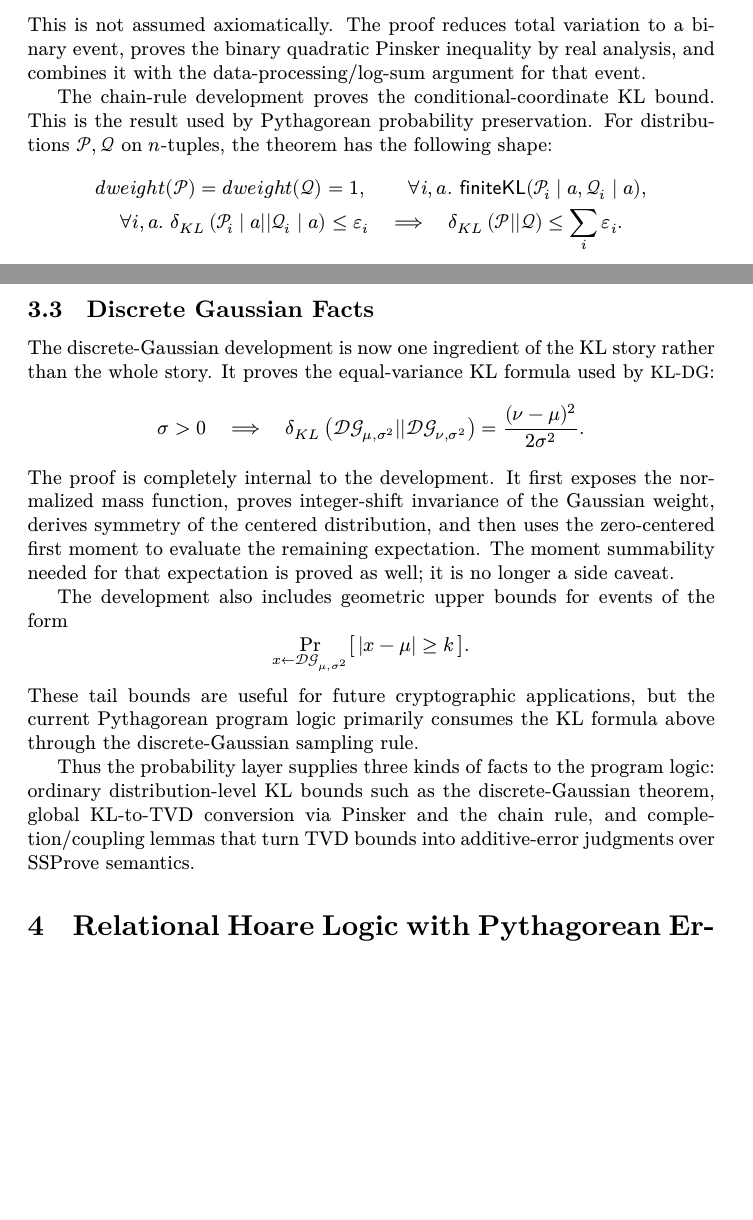
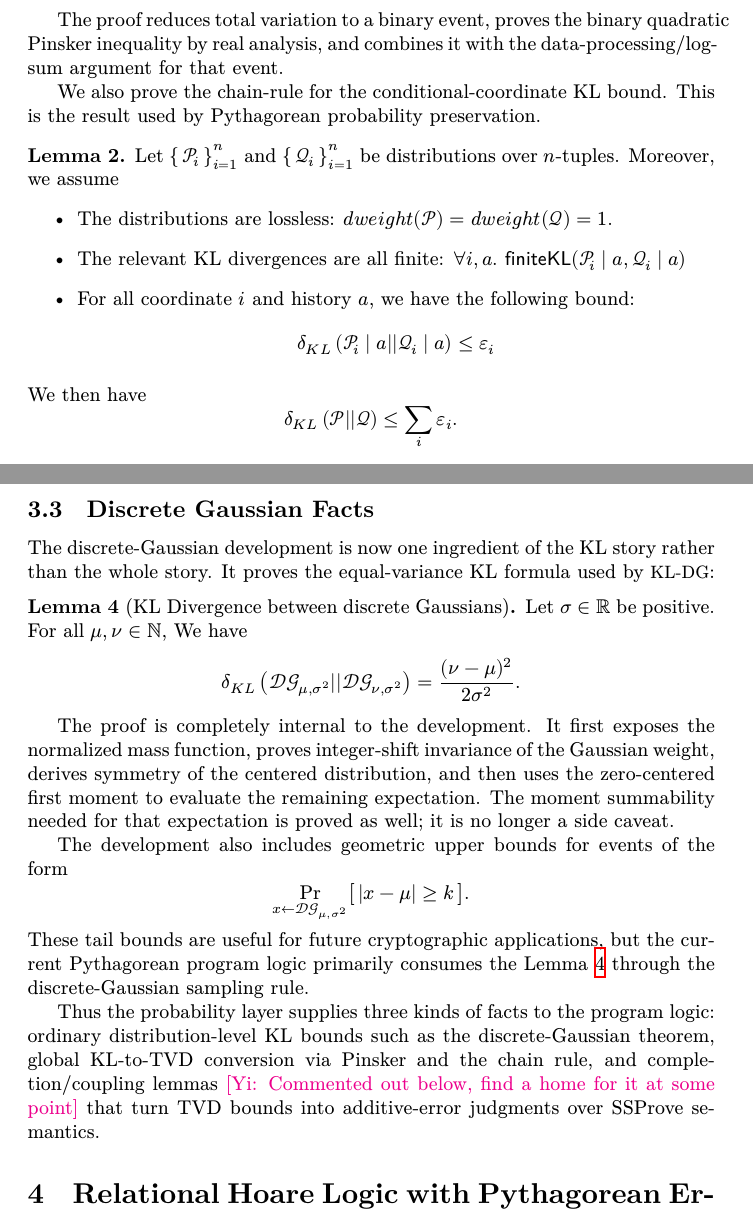
Before and after one commit to ethanlee515/Pythagorean-RHL, a LaTeX paper (main.tex, which reads discrete-gaussian-analysis.tex): two parts of pages 12 and 13 of 44 before the commit and two parts of pages 12 and 13 of 45 after it, joined at a grey line, cut so that both start at the same text, the shorter picture padded with empty space. Compiled offline with XeLaTeX.

Commit message:
Updates from Overleaf

```diff
--- a/discrete-gaussian-analysis.tex
+++ b/discrete-gaussian-analysis.tex
@@ -38 +17,0 @@ The formalization proves Pinsker's inequality for MathComp distributions:
-  \Delta(\cP,\cQ)
@@ -39,23 +23,23 @@ The formalization proves Pinsker's inequality for MathComp distributions:
   \leq
   \sqrt{\frac{\KL{\cP}{\cQ}}{2}}.
-\end{gathered}
-\]
-This is not assumed axiomatically.
+    \end{equation}
+\end{lemma}
 The proof reduces total variation to a binary event, proves the binary quadratic Pinsker inequality by real analysis, and combines it with the data-processing/log-sum argument for that event.
 
-The chain-rule development proves the conditional-coordinate KL bound.
+We also prove the chain-rule for the conditional-coordinate KL bound.
 This is the result used by Pythagorean probability preservation.
-For distributions $\cP,\cQ$ on $n$-tuples, the theorem has the following shape:
+\begin{lemma}
+Let $\set{\cP_i}_{i=1}^n$ and $\set{\cQ_i}_{i=1}^n$ be distributions over $n$-tuples.
+Moreover, we assume
+\begin{itemize}
+    \item The distributions are lossless: $dweight(\cP)=dweight(\cQ)=1$.
+    \item The relevant KL divergences are all finite:
+    $\forall i,a.\
+    \mathsf{finiteKL}(\cP_i\mid a,\cQ_i\mid a)$
+    \item For all coordinate $i$ and history $a$, we have the following bound:
+    $$\KL{\cP_i\mid a}{\cQ_i\mid a}\leq \varepsilon_i$$
+\end{itemize}
+We then have
 \[
-\begin{gathered}
-  dweight(\cP)=dweight(\cQ)=1,
-  \qquad
-  \forall i,a.\
-    \mathsf{finiteKL}(\cP_i\mid a,\cQ_i\mid a),
-\\
-  \forall i,a.\
-    \KL{\cP_i\mid a}{\cQ_i\mid a}\leq \varepsilon_i
-  \quad\Longrightarrow\quad
   \KL{\cP}{\cQ}\leq \sum_i \varepsilon_i .
-\end{gathered}
 \]
@@ -89,13 +75,15 @@ The same part of the formalization packages this lemma into a reusable Pythagore
 
 The discrete-Gaussian development is now one ingredient of the KL story rather than the whole story.
 It proves the equal-variance KL formula used by \LabTirName{KL-DG}:
+\begin{lemma}[KL Divergence between discrete Gaussians]
+\label{lem:dg-kl}
+Let $\sigma\in\bbR$ be positive. For all $\mu, \nu\in\bbN$, We have
 \[
-  \sigma>0
-  \quad\Longrightarrow\quad
   \KL{\DG{\mu}{\sigma^2}}{\DG{\nu}{\sigma^2}}
   =
   \frac{(\nu-\mu)^2}{2\sigma^2}.
 \]
+\end{lemma}
 The proof is completely internal to the development.
 It first exposes the normalized mass function, proves integer-shift invariance of the Gaussian weight, derives symmetry of the centered distribution, and then uses the zero-centered first moment to evaluate the remaining expectation.
 The moment summability needed for that expectation is proved as well; it is no longer a side caveat.
@@ -105,9 +93,21 @@ The development also includes geometric upper bounds for events of the form
   \Pr_{x\gets\DG{\mu}{\sigma^2}}
     \bigl[\, |x-\mu|\geq k\,\bigr].
 \]
-These tail bounds are useful for future cryptographic applications, but the current Pythagorean program logic primarily consumes the KL formula above through the discrete-Gaussian sampling rule.
+These tail bounds are useful for future cryptographic applications, but the current Pythagorean program logic primarily consumes the \Cref{lem:dg-kl} through the discrete-Gaussian sampling rule.
 
 Thus the probability layer supplies three kinds of facts to the program logic:
 ordinary distribution-level KL bounds such as the discrete-Gaussian theorem,
 global KL-to-TVD conversion via Pinsker and the chain rule,
-and completion/coupling lemmas that turn TVD bounds into additive-error judgments over SSProve semantics.
+and completion/coupling lemmas \Ethan{Commented out below, find a home for it at some point} that turn TVD bounds into additive-error judgments over SSProve semantics.
+
+% The additive-error probability layer defines completion of a subdistribution by adding an explicit failure point,
+% constructs overlap and residual distributions, and proves a maximal-coupling theorem from a TVD bound:
+% \[
+%   \Delta(\mu,\nu)\leq \varepsilon
+%   \quad\Longrightarrow\quad
+%   \exists d.\
+%   \mathsf{Cpl}(d;\mu,\nu)
+%   \wedge
+%   \Pr_{(x,y)\gets d}[x=y]\geq 1-\varepsilon .
+% \]
+% The program-level additive-error rules use this theorem after packing SSProve outputs and heaps into a common completed output space.
```
Also changed, not shown: intro.tex (+1 -2 lines), pyth-rhl.tex (+1 -1 lines), discrete-gaussian-analysis.tex (27 more changed lines).
